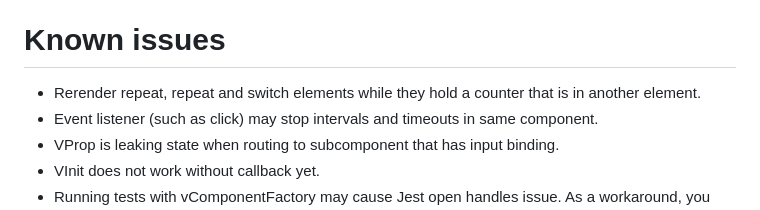
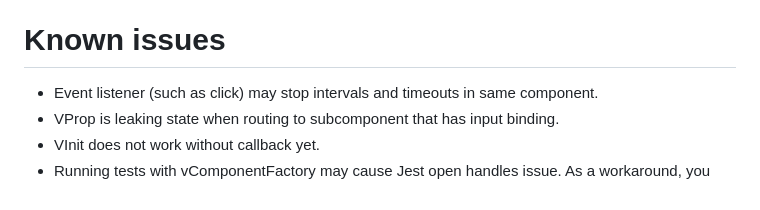
Before and after one commit to YoeriNijs/vienna, a Markdown page: README.md, the part around the change. GitHub-like rendering.

Commit message:
docs(removed fixed bug): removed fixed bug

```diff
--- a/README.md
+++ b/README.md
@@ -1509,7 +1509,6 @@ describe('VComponentFactory', () => {
 
 # Known issues
 
-- Rerender repeat, repeat and switch elements while they hold a counter that is in another element.
 - Event listener (such as click) may stop intervals and timeouts in same component.
 - VProp is leaking state when routing to subcomponent that has input binding.
 - VInit does not work without callback yet.
```
